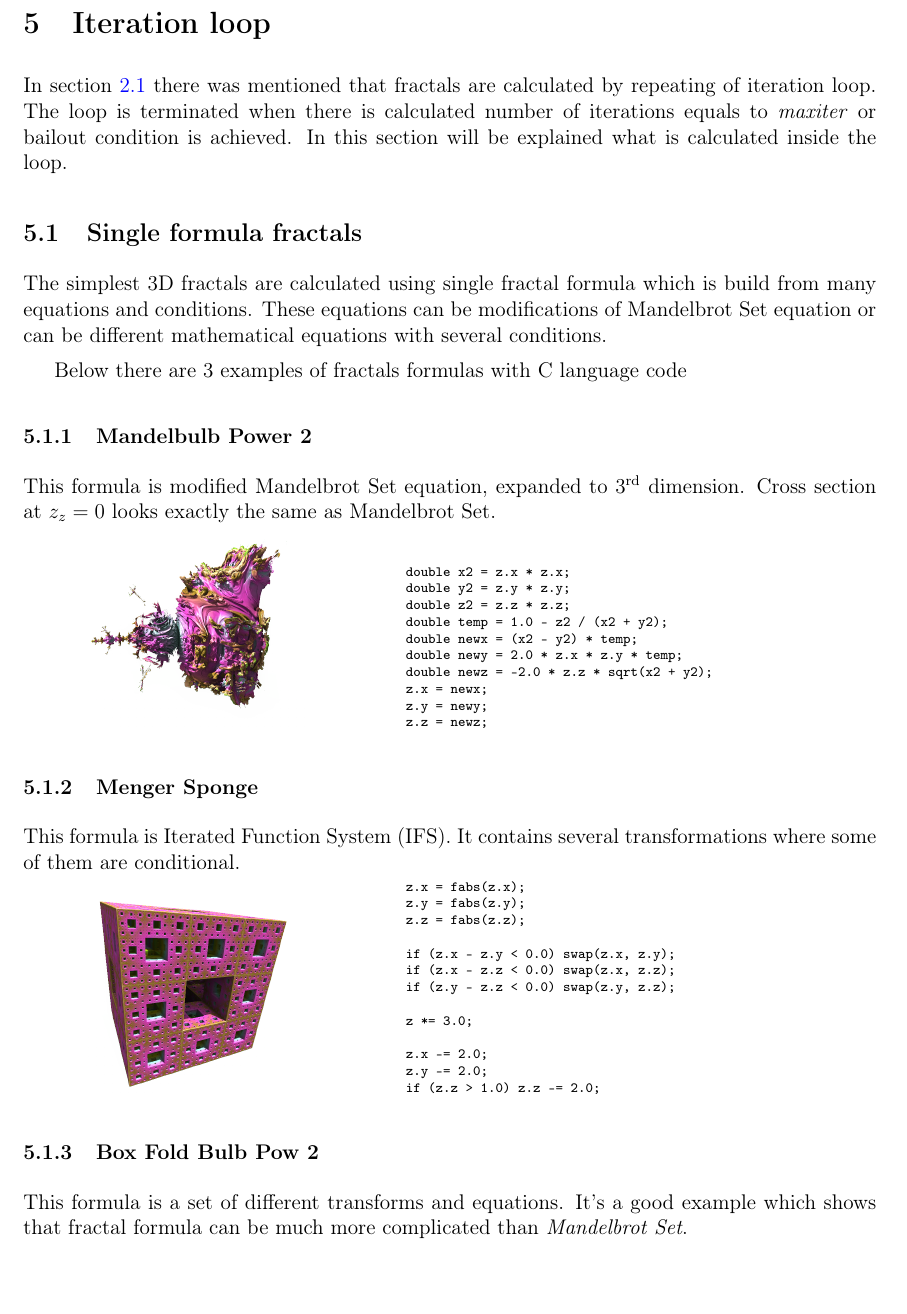
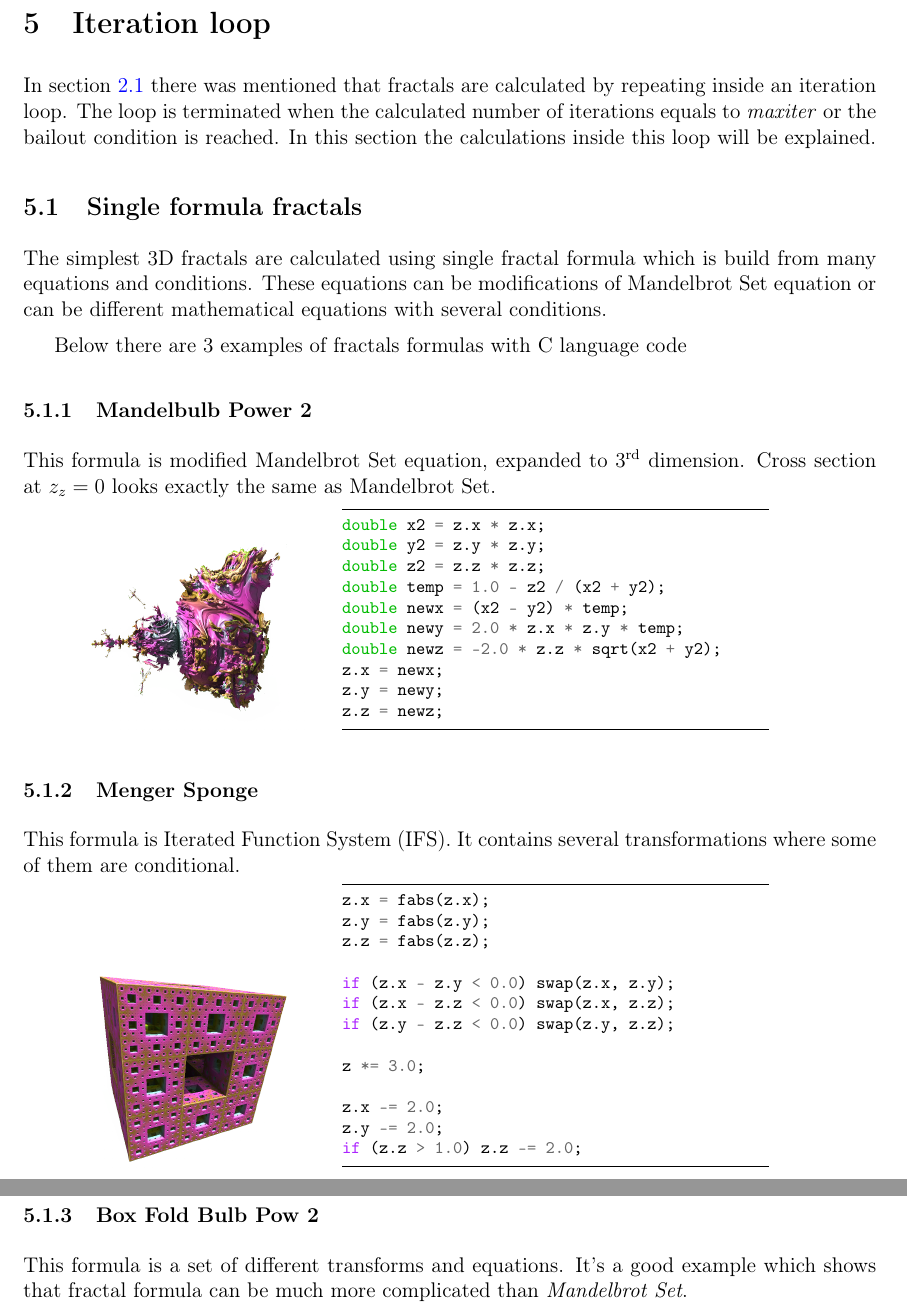
Before and after one commit to buddhi1980/mandelbulber_doc, a LaTeX document (handbook.tex, which reads mandelbulber2/manual/chapters/iteration_loop.tex, mandelbulber2/preamble.tex): part of page 15 of 54 before the commit and two parts of pages 15 and 16 of 54 after it, the two joined at a grey line, cut so that both start at the same text. Compiled offline with pdfLaTeX.

Commit message:
changed some wording in iteration_loop.tex
- changed wording
- added minted style to code (see preamble for minted setup)
- added shell-escape requirement to .travis.yml and README.md

```diff
--- a/mandelbulber2/manual/chapters/iteration_loop.tex
+++ b/mandelbulber2/manual/chapters/iteration_loop.tex
@@ -1,9 +1,9 @@
 \section{Iteration loop}\label{iteration-loop}
 
 In section \ref{mandelbrot-set} there was mentioned that fractals are calculated
-by repeating of iteration loop. The loop is terminated when there is calculated
-number of iterations equals to \emph{maxiter} or bailout condition is achieved.
-In this section will be explained what is calculated inside the loop.
+by repeating inside an iteration loop. The loop is terminated when the calculated
+number of iterations equals to \emph{maxiter} or the bailout condition is reached.
+In this section the calculations inside this loop will be explained.
 
 \subsection{Single formula fractals}\label{single-formula-fractals}
 
@@ -24,7 +24,7 @@ Cross section at $ z_z = 0 $ looks exactly the same as Mandelbrot Set.
 	\includegraphics[width=0.3\linewidth]{img/manual/media/formula_mandelbulb_power_2}
 	&
 	\begin{minipage}[b]{0.5\linewidth}
-		\begin{verbatim}[fontsize=\scriptsize]
+		\begin{cppcode}
 double x2 = z.x * z.x;
 double y2 = z.y * z.y;
 double z2 = z.z * z.z;
@@ -48,7 +48,7 @@ transformations where some of them are conditional. \nopagebreak
 	\includegraphics[width=0.3\linewidth]{img/manual/media/formula_menger_sponge.png}
 	&
 	\begin{minipage}[b]{0.5\linewidth}
-		\begin{verbatim}[fontsize=\scriptsize]
+		\begin{cppcode}
 z.x = fabs(z.x);
 z.y = fabs(z.y);
 z.z = fabs(z.z);
@@ -62,7 +62,7 @@ z *= 3.0;
 z.x -= 2.0;
 z.y -= 2.0;
 if (z.z > 1.0) z.z -= 2.0;
-		\end{verbatim}
+		\end{cppcode}
 	\end{minipage}
 \end{tabular}
 
--- a/mandelbulber2/preamble.tex
+++ b/mandelbulber2/preamble.tex
@@ -14,6 +14,7 @@
 \usepackage{longtable}
 \usepackage{booktabs}
 \usepackage{hyperref}
+\usepackage{minted}
 \usepackage[super]{nth}
 
 \usepackage{makeidx}
```
Also changed, not shown: .travis.yml (+1 -1 lines), README.md, mandelbulber2/manual/chapters/iteration_loop.tex (15 more changed lines), mandelbulber2/preamble.tex (11 more changed lines).
